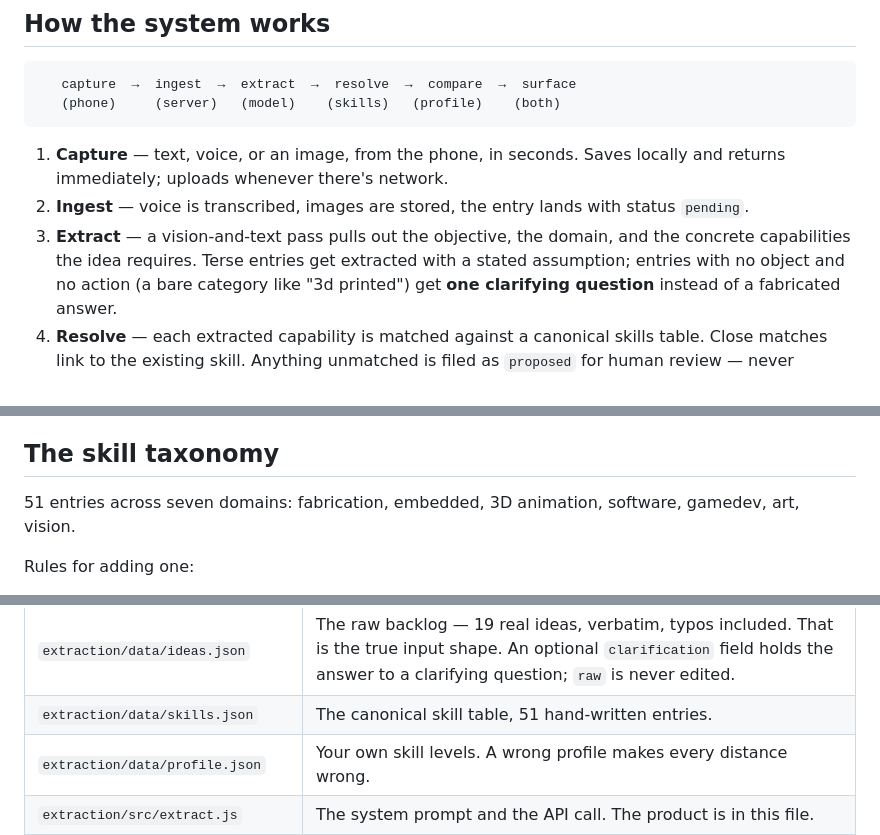
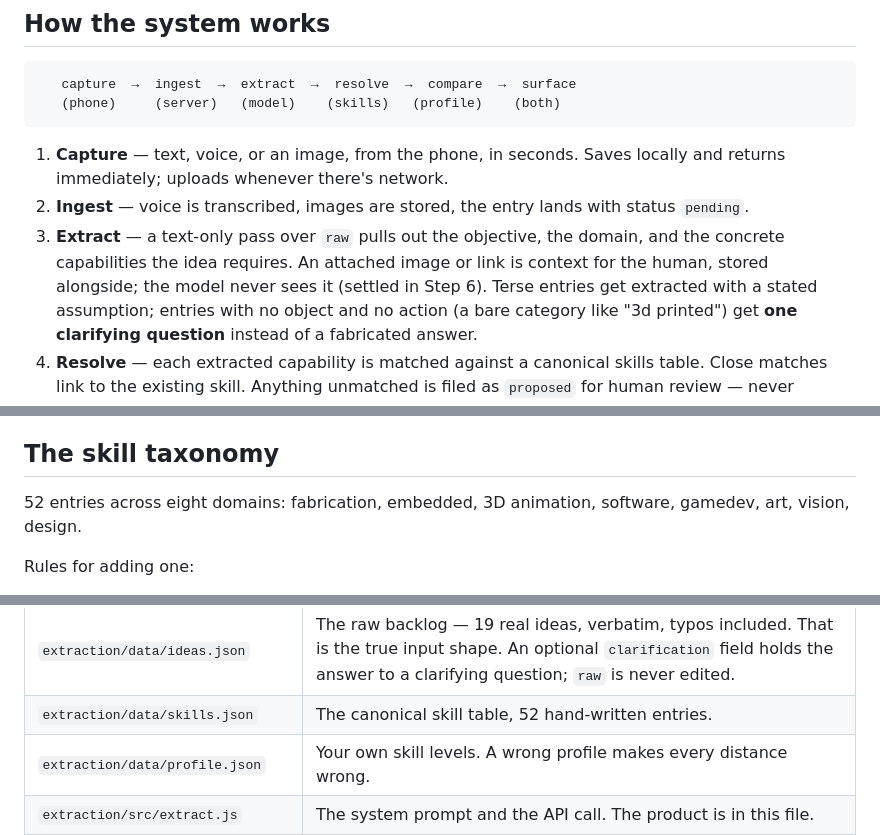
Before and after one commit to LSP-tatsugiri/clouded-ios, a Markdown page: README.md, 3 parts joined by grey strips. Rendered like a GitHub page.

```diff
--- a/README.md
+++ b/README.md
@@ -97,8 +99,10 @@ That is the output the whole product exists to produce.
    locally and returns immediately; uploads whenever there's network.
 2. **Ingest** — voice is transcribed, images are stored, the entry lands with
    status `pending`.
-3. **Extract** — a vision-and-text pass pulls out the objective, the domain, and
-   the concrete capabilities the idea requires. Terse entries get extracted with
+3. **Extract** — a text-only pass over `raw` pulls out the objective, the domain,
+   and the concrete capabilities the idea requires. An attached image or link
+   is context for the human, stored alongside; the model never sees it (settled
+   in Step 6). Terse entries get extracted with
    a stated assumption; entries with no object and no action (a bare category
    like "3d printed") get **one clarifying question** instead of a fabricated
    answer.
@@ -309,8 +313,8 @@ Two decisions worth calling out:
 
 ## The skill taxonomy
 
-51 entries across seven domains: fabrication, embedded, 3D animation, software,
-gamedev, art, vision.
+52 entries across eight domains: fabrication, embedded, 3D animation, software,
+gamedev, art, vision, design.
 
 Rules for adding one:
 
@@ -341,7 +345,7 @@ before anything was built around it, and it is where prompt work still happens:
 | Path | What it is |
 |---|---|
 | `extraction/data/ideas.json` | The raw backlog — 19 real ideas, verbatim, typos included. That is the true input shape. An optional `clarification` field holds the answer to a clarifying question; `raw` is never edited. |
-| `extraction/data/skills.json` | The canonical skill table, 51 hand-written entries. |
+| `extraction/data/skills.json` | The canonical skill table, 52 hand-written entries. |
 | `extraction/data/profile.json` | Your own skill levels. A wrong profile makes every distance wrong. |
 | `extraction/src/extract.js` | The system prompt and the API call. The product is in this file. |
 | `extraction/src/distance.js` | Capability + profile → gap classification. |
```
Also changed, not shown: other parts of README.md (+16 -13 lines), CLAUDE.md (+1 -1 lines).
